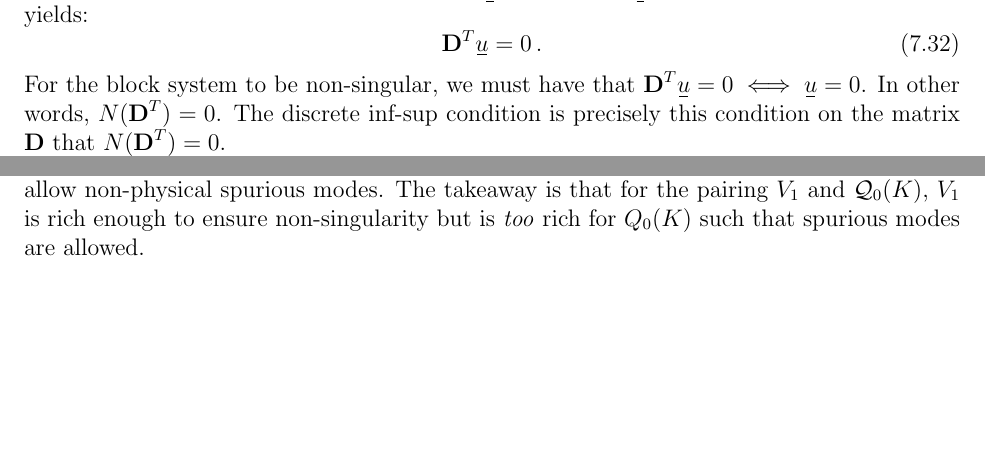
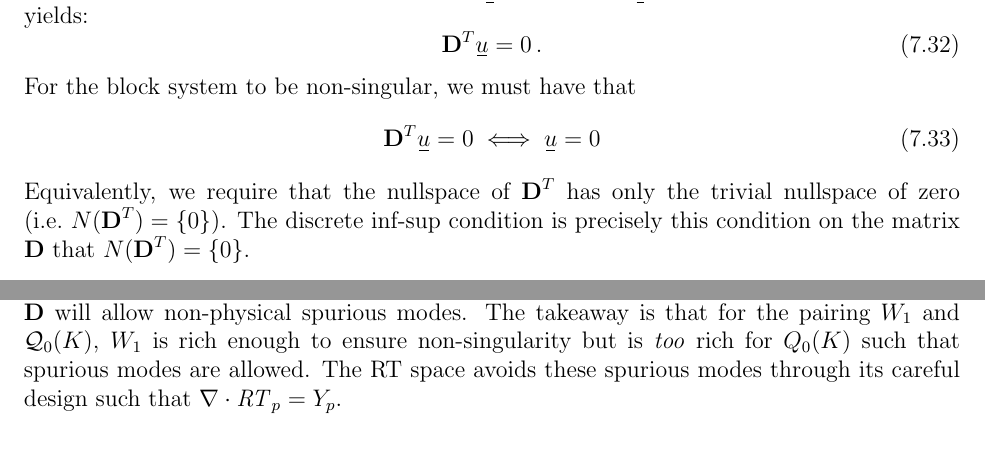
Before and after one commit to smsolivier/dissertation, a LaTeX thesis (doc.tex, which reads chapters/rtvef.tex): two parts of pages 154 and 155 of 221 before the commit and two parts of pages 154 and 156 of 221 after it, joined at a grey line, cut so that both start at the same text, the shorter picture padded with empty space. Compiled offline with pdfLaTeX.

Commit message:
read through for RTVEF

```diff
--- a/chapters/rtvef.tex
+++ b/chapters/rtvef.tex
@@ -301,6 +304,9 @@ Since $\mat{M}$ is a mass matrix, it is symmetric positive definite and thus, $\
 	\begin{equation}
 		\mat{D}^T \ubar{u} = 0 \,.
 	\end{equation}
-For the block system to be non-singular, we must have that $\mat{D}^T \ubar{u} = 0 \iff \ubar{u} = 0$. In other words, $N(\mat{D}^T) = 0$. The discrete inf-sup condition is precisely this condition on the matrix $\mat{D}$ that $N(\mat{D}^T) = 0$.
+For the block system to be non-singular, we must have that
+	\begin{equation}
+		\mat{D}^T \ubar{u} = 0 \iff \ubar{u} = 0
+	\end{equation}
+Equivalently, we require that the nullspace of $\mat{D}^T$ has only the trivial nullspace of zero (i.e.~$N(\mat{D}^T) = \{0\}$). The discrete inf-sup condition is precisely this condition on the matrix $\mat{D}$ that $N(\mat{D}^T) = \{0\}$.
 
-We now particularize the matrix $\mat{D}$ for a single element of the lowest-order $\Hone \times L^2(\D)$ and $H(\div;\D)\times L^2(\D)$ discretizations of the Poisson problem. Let
@@ -342,8 +350,9 @@ The above bilinear form has the same properties as the $L^2(K)$ inner product of
 	\end{equation}
 For $w\in \nabla\cdot\RT_0 = \mathcal{Q}_0(K)$, $\int_K uw \ud \x = 0$ only when $u = 0$ or $w=0$. This means that for $\RT_0$, the matrix $\mat{D}$ has the same nullspace as $N(\nabla\cdot\RT_0)$ and $\mat{D}^T$ has only the trivial nullspace corresponding to $u=0$.
 
-On the other hand, for $X=V_1$, there exists $w \in \nabla\cdot V_1 = \spn\{1,x,y\}$ such that $w \neq 0$ but $\int_K uw \ud \x = 0$. This nullspace consists of all non-zero $w \in \spn\{x-1/2,y-1/2\}$. Thus, when $V_1$ is used $\mat{D}$ will have a nullspace that is larger than the nullspace for $\nabla\cdot V_1$. Note that the nullspace for $\mat{D}^T$ will still be the trivial case corresponding to $u=0$ only. This allows the $\Hone\times L^2(\D)$ discretization to be non-singular but since $N(\mat{D}) \supset N(\nabla\cdot V_1)$, $\mat{D}$ will allow non-physical spurious modes.
-The takeaway is that for the pairing $V_1$ and $\mathcal{Q}_0(K)$, $V_1$ is rich enough to ensure non-singularity but is \emph{too} rich for $Q_0(K)$ such that spurious modes are allowed.
+On the other hand, for $X=W_1$, there exists $w \in \nabla\cdot W_1 = \spn\{1,x,y\}$ such that $w \neq 0$ but $\int_K uw \ud \x = 0$. This nullspace consists of all non-zero $w \in \spn\{x-1/2,y-1/2\}$. Thus, when $W_1$ is used $\mat{D}$ will have a nullspace that is larger than the nullspace for $\nabla\cdot W_1$. Note that the nullspace for $\mat{D}^T$ will still be the trivial case corresponding to $u=0$ only. This allows the $\Hone\times L^2(\D)$ discretization to be non-singular but since $N(\mat{D}) \supset N(\nabla\cdot W_1)$, $\mat{D}$ will allow non-physical spurious modes.
+The takeaway is that for the pairing $W_1$ and $\mathcal{Q}_0(K)$, $W_1$ is rich enough to ensure non-singularity but is \emph{too} rich for $Q_0(K)$ such that spurious modes are allowed.
+The RT space avoids these spurious modes through its careful design such that $\nabla\cdot\RT_p = Y_p$.
 
 \section{Hybridization} \label{rtvef_sec:hyb}
 A hybridized version of the RT mixed method is obtained by relaxing the continuity requirements of the space $\RT_p$ and reimposing them weakly. Removing the continuity requirement from $\RT_p$ yields the broken space
```
Also changed, not shown: chapters/rtvef.tex (23 more changed lines).
